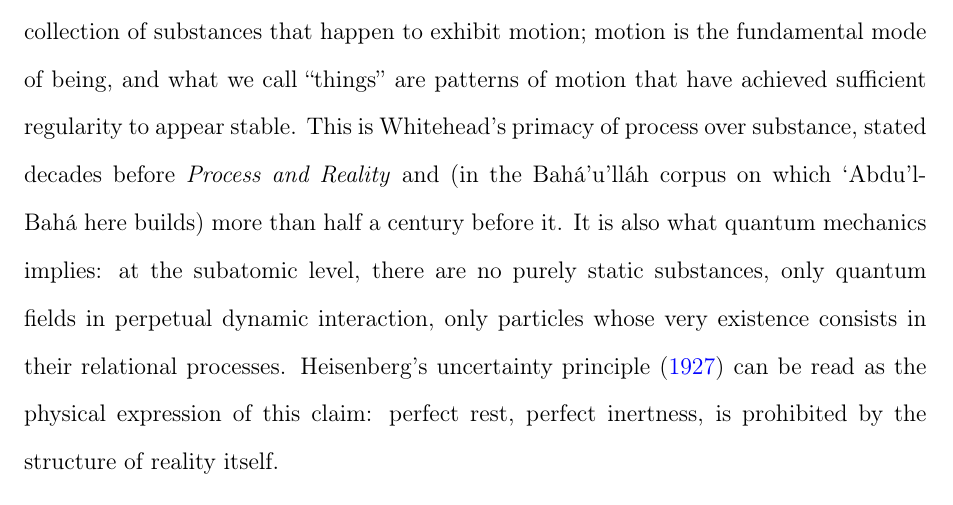
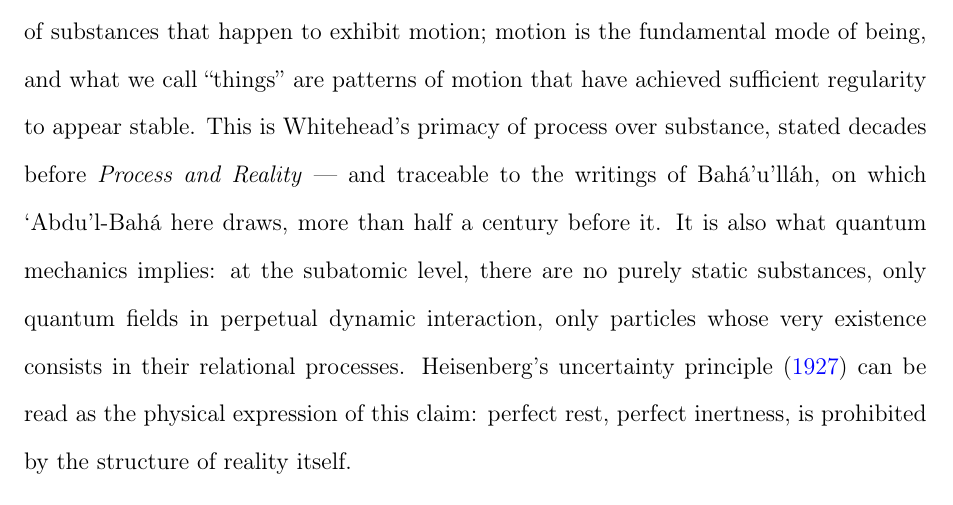
Before and after one commit to dradams-lab/pub2-philosophy, a LaTeX paper (main.tex, which reads sections/04-bahai-prior.tex): part of page 20 of 49, cut so that both start at the same text. Compiled offline with pdfLaTeX.

Commit message:
rephrase: remove 'Bahaullah corpus' — name him as author, not a body of text
Co-Authored-By: Claude Sonnet 4.6 <noreply@anthropic.com>

```diff
--- a/sections/04-bahai-prior.tex
+++ b/sections/04-bahai-prior.tex
@@ -52,8 +52,9 @@
 patterns of motion that have achieved sufficient regularity to appear
 stable.
 This is Whitehead's primacy of process over substance, stated decades
-before \textit{Process and Reality} and (in the \Bahaullah corpus on
-which \AbdulBaha here builds) more than half a century before it.
+before \textit{Process and Reality} --- and traceable to the writings
+of \Bahaullah, on which \AbdulBaha here draws, more than half a century
+before it.
 It is also what quantum mechanics implies: at the subatomic level, there
 are no purely static substances, only quantum fields in perpetual dynamic
 interaction, only particles whose very existence consists in their
```
